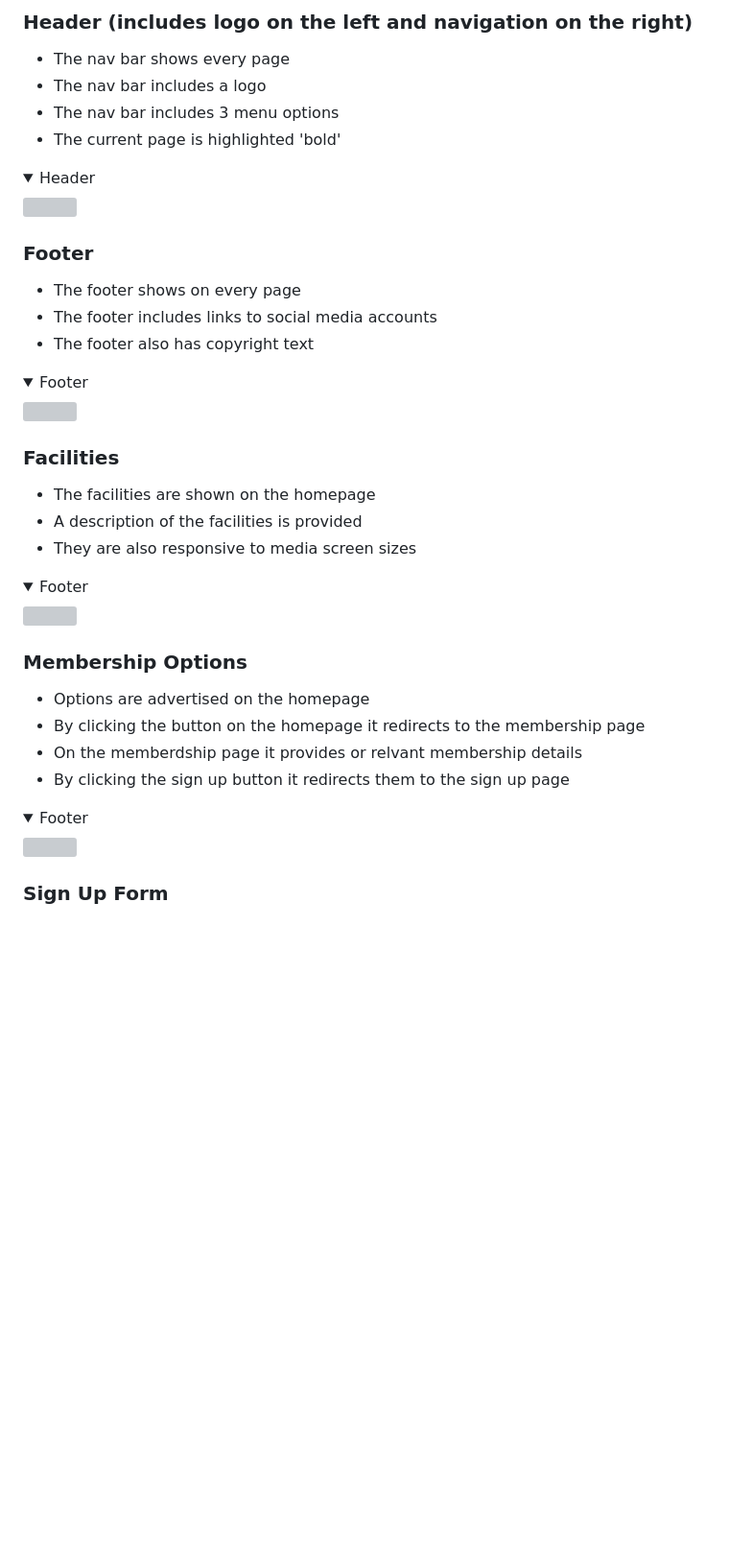
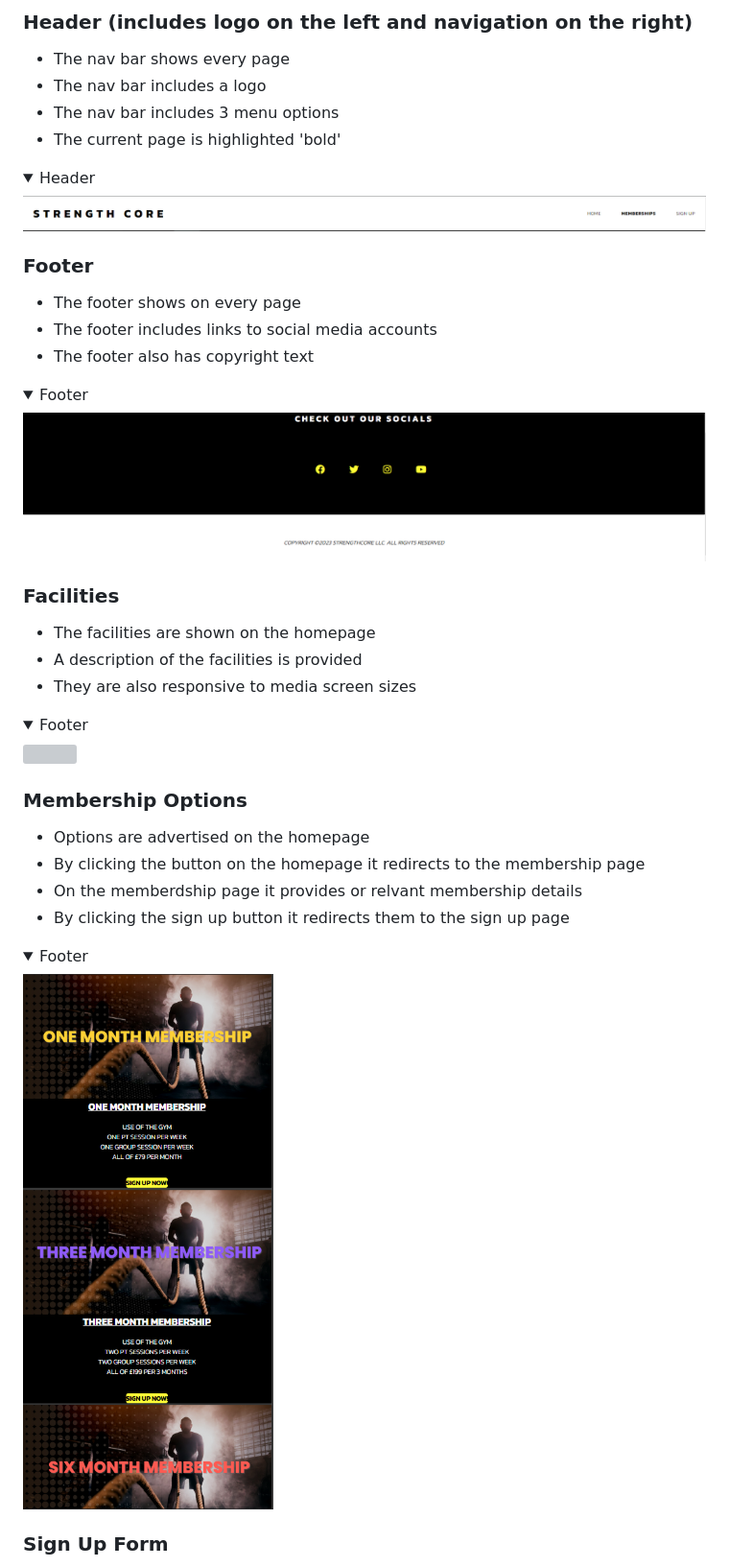
Before and after one commit to danpopovsky1997/strengthcore-project1, a Markdown page: README.md, the part around the change printed below. Shown: that part at 96% size. Rendered like a GitHub page; folded sections open; blank space fills up the shorter version; grey boxes are pictures that could not be loaded.

```diff
--- a/README.md
+++ b/README.md
@@ -153,7 +153,7 @@ The website contains 3 pages the homepage, membership page, sign up page, 404 pa
 - The nav bar includes 3 menu options
 - The current page is highlighted 'bold'
 <details><summary>Header</Summary>
-<img src="assets/docs/header.png">
+<img src="assets/docs/header.PNG">
 </details>
 
 ### Footer
@@ -161,7 +161,7 @@ The website contains 3 pages the homepage, membership page, sign up page, 404 pa
 - The footer includes links to social media accounts
 - The footer also has copyright text
 <details><summary>Footer</Summary>
-<img src="assets/docs/footer.png">
+<img src="assets/docs/footer.PNG">
 </details>
 
 ### Facilities
@@ -178,7 +178,7 @@ The website contains 3 pages the homepage, membership page, sign up page, 404 pa
 - On the memberdship page it provides or relvant membership details
 - By clicking the sign up button it redirects them to the sign up page
 <details><summary>Footer</Summary>
-<img src="assets/docs/memberships.png">
+<img src="assets/docs/memberships.PNG">
 </details>
 
 ### Sign Up Form
```
Also changed, not shown: other parts of README.md (+2 -2 lines).
